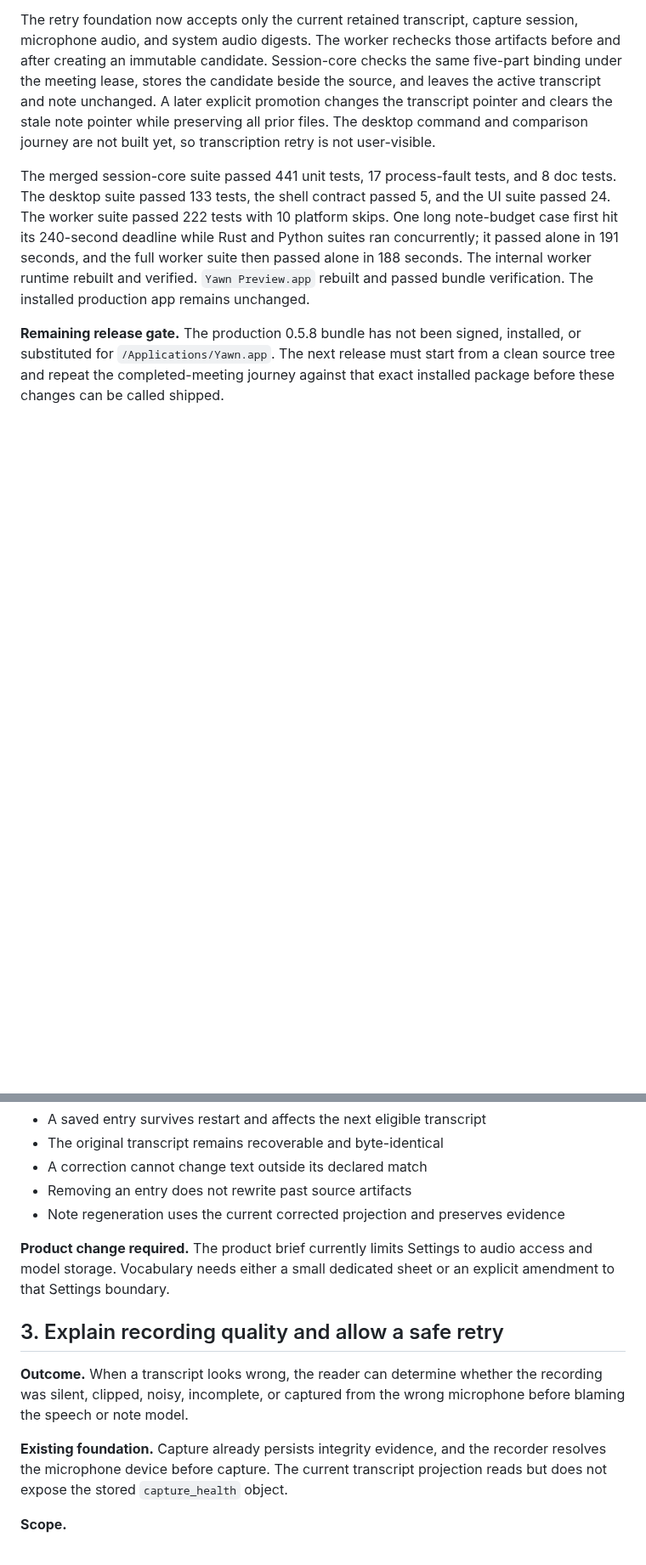
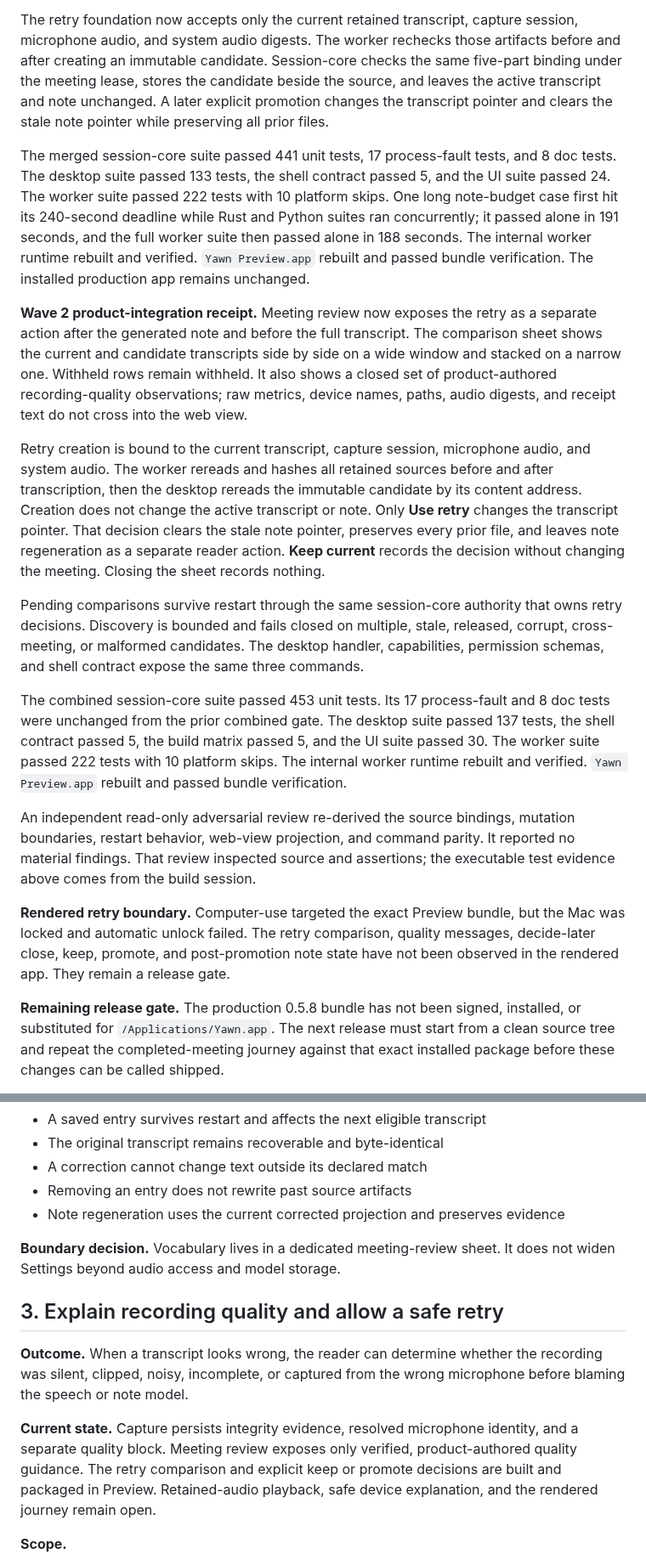
Before and after one commit to nino-chavez/meeting-notes-local, a Markdown page: docs/roadmap.md, 2 parts joined by grey strips. Shown at 85% size. Rendered like a GitHub page; blank space fills up the shorter version.

Commit message:
docs(yawn): record transcript retry delivery

```diff
--- a/docs/roadmap.md
+++ b/docs/roadmap.md
@@ -255,8 +263,7 @@ artifacts before and after creating an immutable candidate. Session-core checks
 the same five-part binding under the meeting lease, stores the candidate beside
 the source, and leaves the active transcript and note unchanged. A later
 explicit promotion changes the transcript pointer and clears the stale note
-pointer while preserving all prior files. The desktop command and comparison
-journey are not built yet, so transcription retry is not user-visible.
+pointer while preserving all prior files.
 
 The merged session-core suite passed 441 unit tests, 17 process-fault tests, and
 8 doc tests. The desktop suite passed 133 tests, the shell contract passed 5,
@@ -266,6 +273,46 @@ and Python suites ran concurrently; it passed alone in 191 seconds, and the
 full worker suite then passed alone in 188 seconds. The internal worker runtime
 rebuilt and verified. `Yawn Preview.app` rebuilt and passed bundle verification.
 The installed production app remains unchanged.
+
+**Wave 2 product-integration receipt.** Meeting review now exposes the retry as
+a separate action after the generated note and before the full transcript. The
+comparison sheet shows the current and candidate transcripts side by side on a
+wide window and stacked on a narrow one. Withheld rows remain withheld. It also
+shows a closed set of product-authored recording-quality observations; raw
+metrics, device names, paths, audio digests, and receipt text do not cross into
+the web view.
+
+Retry creation is bound to the current transcript, capture session,
+microphone audio, and system audio. The worker rereads and hashes all retained
+sources before and after transcription, then the desktop rereads the immutable
+candidate by its content address. Creation does not change the active
+transcript or note. Only **Use retry** changes the transcript pointer. That
+decision clears the stale note pointer, preserves every prior file, and leaves
+note regeneration as a separate reader action. **Keep current** records the
+decision without changing the meeting. Closing the sheet records nothing.
+
+Pending comparisons survive restart through the same session-core authority
+that owns retry decisions. Discovery is bounded and fails closed on multiple,
+stale, released, corrupt, cross-meeting, or malformed candidates. The desktop
+handler, capabilities, permission schemas, and shell contract expose the same
+three commands.
+
+The combined session-core suite passed 453 unit tests. Its 17 process-fault and
+8 doc tests were unchanged from the prior combined gate. The desktop suite
+passed 137 tests, the shell contract passed 5, the build matrix passed 5, and
+the UI suite passed 30. The worker suite passed 222 tests with 10 platform
+skips. The internal worker runtime rebuilt and verified. `Yawn Preview.app`
+rebuilt and passed bundle verification.
+
+An independent read-only adversarial review re-derived the source bindings,
+mutation boundaries, restart behavior, web-view projection, and command parity.
+It reported no material findings. That review inspected source and assertions;
+the executable test evidence above comes from the build session.
+
+**Rendered retry boundary.** Computer-use targeted the exact Preview bundle,
+but the Mac was locked and automatic unlock failed. The retry comparison,
+quality messages, decide-later close, keep, promote, and post-promotion note
+state have not been observed in the rendered app. They remain a release gate.
 
 **Remaining release gate.** The production 0.5.8 bundle has not been signed,
 installed, or substituted for `/Applications/Yawn.app`. The next release must
@@ -346,9 +393,8 @@ acronyms, and preferred spellings that matter in their meetings.
 - Removing an entry does not rewrite past source artifacts
 - Note regeneration uses the current corrected projection and preserves evidence
 
-**Product change required.** The product brief currently limits Settings to
-audio access and model storage. Vocabulary needs either a small dedicated sheet
-or an explicit amendment to that Settings boundary.
+**Boundary decision.** Vocabulary lives in a dedicated meeting-review sheet.
+It does not widen Settings beyond audio access and model storage.
 
 ## 3. Explain recording quality and allow a safe retry
 
@@ -356,9 +402,11 @@ or an explicit amendment to that Settings boundary.
 recording was silent, clipped, noisy, incomplete, or captured from the wrong
 microphone before blaming the speech or note model.
 
-**Existing foundation.** Capture already persists integrity evidence, and the
-recorder resolves the microphone device before capture. The current transcript
-projection reads but does not expose the stored `capture_health` object.
+**Current state.** Capture persists integrity evidence, resolved microphone
+identity, and a separate quality block. Meeting review exposes only verified,
+product-authored quality guidance. The retry comparison and explicit keep or
+promote decisions are built and packaged in Preview. Retained-audio playback,
+safe device explanation, and the rendered journey remain open.
 
 **Scope.**
 
```
Also changed, not shown: other parts of docs/roadmap.md (+26 -14 lines).
